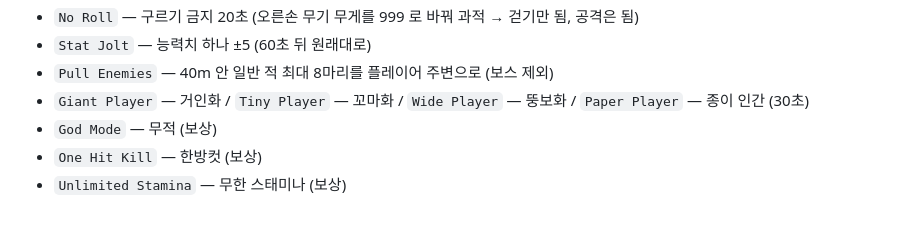
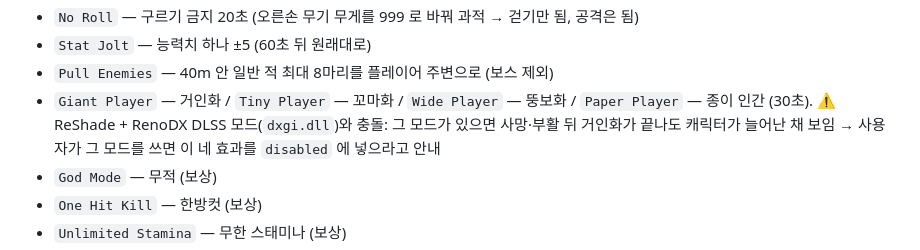
Before and after one commit to kakasolg/chzzk-souls-chaos, a Markdown page: docs/AI-ASSISTANT.md, the part around the change. GitHub-like rendering; blank space fills up the shorter version.

```diff
--- a/docs/AI-ASSISTANT.md
+++ b/docs/AI-ASSISTANT.md
@@ -138,7 +138,7 @@ CHEAT_ENGINE_EXE=       # CE 가 기본 경로에 없을 때만
 - `No Roll` — 구르기 금지 20초 (오른손 무기 무게를 999 로 바꿔 과적 → 걷기만 됨, 공격은 됨)
 - `Stat Jolt` — 능력치 하나 ±5 (60초 뒤 원래대로)
 - `Pull Enemies` — 40m 안 일반 적 최대 8마리를 플레이어 주변으로 (보스 제외)
-- `Giant Player` — 거인화 / `Tiny Player` — 꼬마화 / `Wide Player` — 뚱보화 / `Paper Player` — 종이 인간 (30초)
+- `Giant Player` — 거인화 / `Tiny Player` — 꼬마화 / `Wide Player` — 뚱보화 / `Paper Player` — 종이 인간 (30초). ⚠ ReShade + RenoDX DLSS 모드(`dxgi.dll`)와 충돌: 그 모드가 있으면 사망·부활 뒤 거인화가 끝나도 캐릭터가 늘어난 채 보임 → 사용자가 그 모드를 쓰면 이 네 효과를 `disabled` 에 넣으라고 안내
 - `God Mode` — 무적 (보상)
 - `One Hit Kill` — 한방컷 (보상)
 - `Unlimited Stamina` — 무한 스태미나 (보상)
```
Also changed, not shown: README.md (+4 -1 lines).
